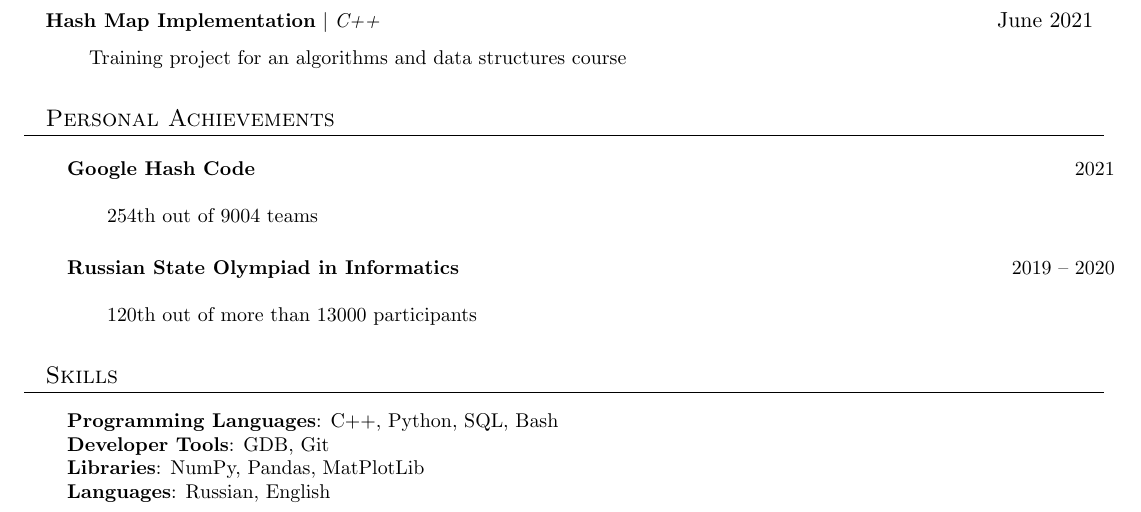
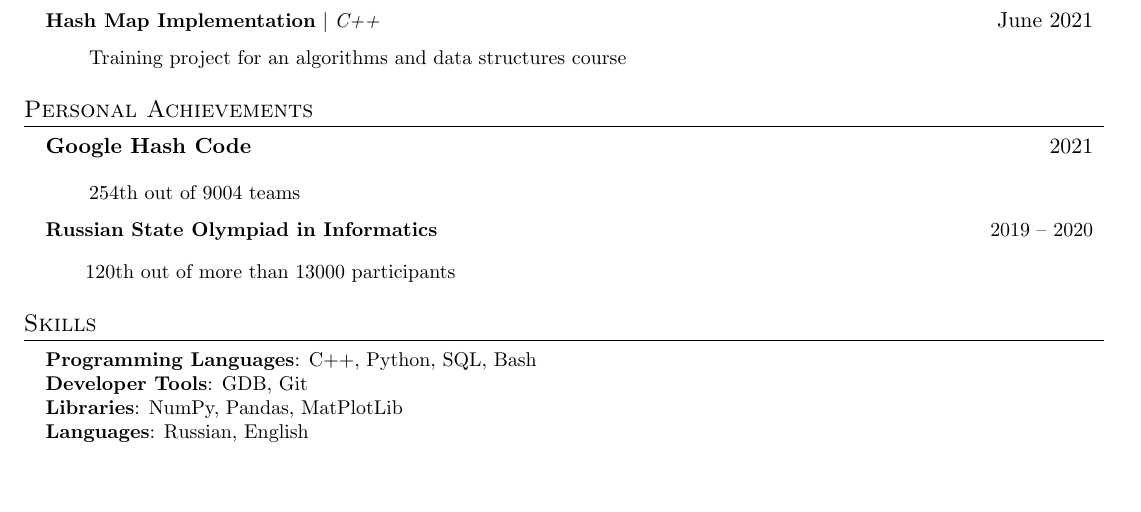
Before and after one commit to Nakinamo/CV, a LaTeX CV (CV/main.tex): part of the page, cut so that both start at the same text, the shorter picture padded with empty space. Compiled offline with pdfLaTeX.

Commit message:
Update main.tex

```diff
--- a/CV/main.tex
+++ b/CV/main.tex
@@ -136,6 +136,7 @@
           {\textbf{\href{https://github.com/Nakinamo/hash_map}{Hash Map Implementation}} $|$ \emph{C++}}{June 2021}
           ~\\
           \qquad\small{Training project for an algorithms and data structures course}
+    \resumeSubHeadingListEnd
 
 \section{Personal Achievements}
   \resumeSubHeadingListStart
```
